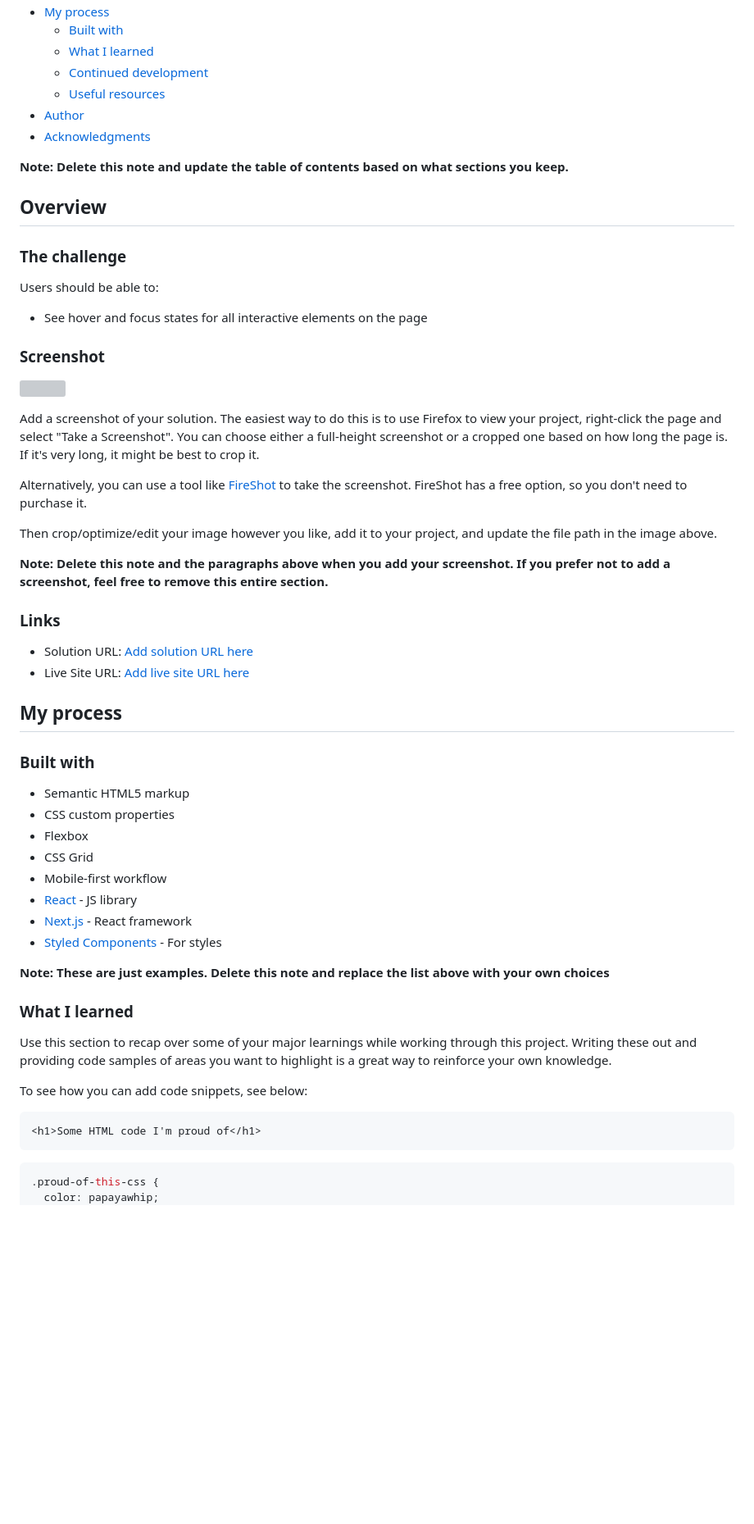
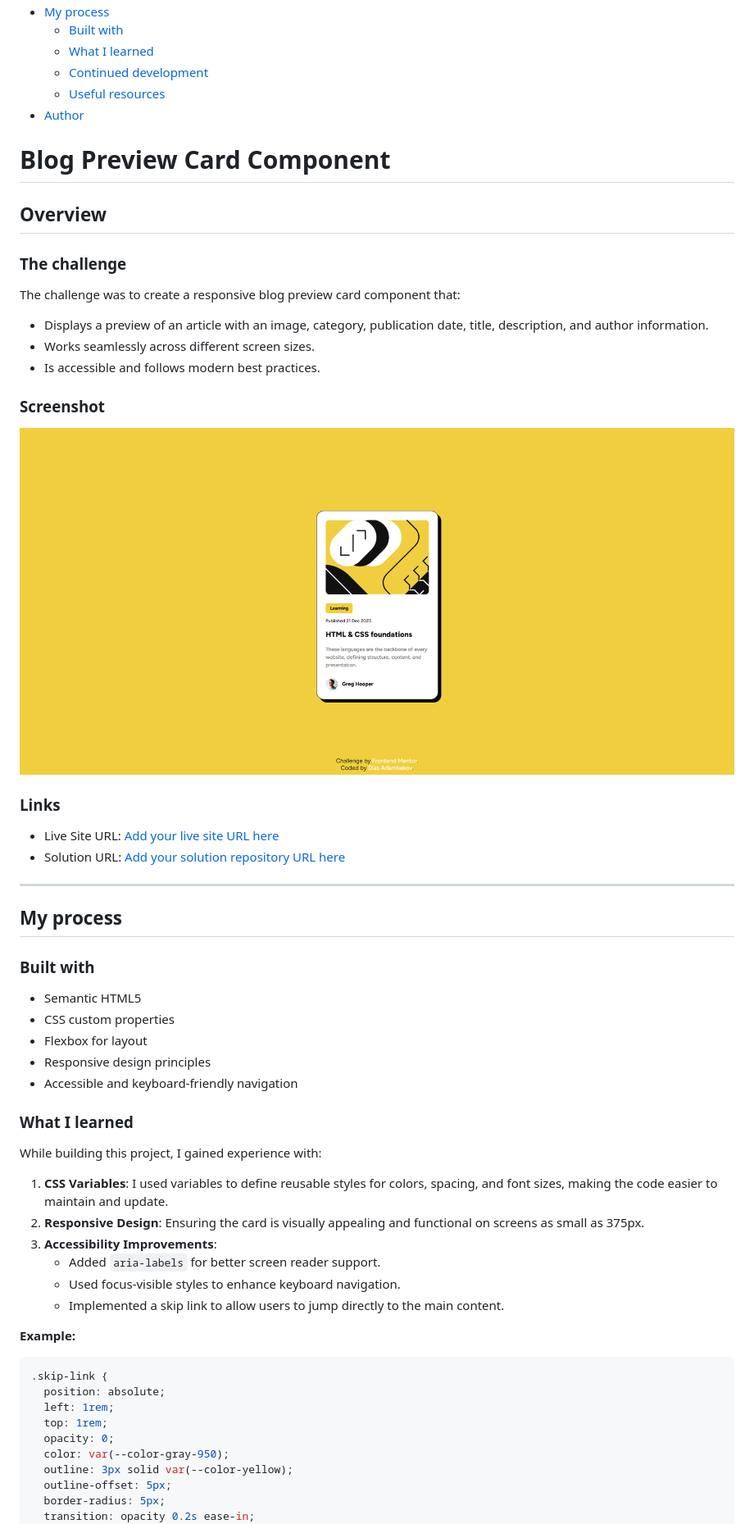
Before and after one commit to adambeckercodes/blog-preview-card, a Markdown page: README.md, the part around the change printed below. Shown: that part at 82% size. Rendered like a GitHub page; pictures changed too: screenshot.png (added); blank space fills up the shorter version; grey boxes are pictures that could not be loaded.

````diff
--- a/README.md
+++ b/README.md
@@ -14,60 +14,62 @@ This is a solution to the [Blog preview card challenge on Frontend Mentor](https
   - [Continued development](#continued-development)
   - [Useful resources](#useful-resources)
 - [Author](#author)
-- [Acknowledgments](#acknowledgments)
 
-**Note: Delete this note and update the table of contents based on what sections you keep.**
+# Blog Preview Card Component
 
 ## Overview
 
 ### The challenge
 
-Users should be able to:
+The challenge was to create a responsive blog preview card component that:
 
-- See hover and focus states for all interactive elements on the page
+- Displays a preview of an article with an image, category, publication date, title, description, and author information.
+- Works seamlessly across different screen sizes.
+- Is accessible and follows modern best practices.
 
 ### Screenshot
 
-![](./screenshot.jpg)
-
-Add a screenshot of your solution. The easiest way to do this is to use Firefox to view your project, right-click the page and select "Take a Screenshot". You can choose either a full-height screenshot or a cropped one based on how long the page is. If it's very long, it might be best to crop it.
-
-Alternatively, you can use a tool like [FireShot](https://getfireshot.com/) to take the screenshot. FireShot has a free option, so you don't need to purchase it.
-
-Then crop/optimize/edit your image however you like, add it to your project, and update the file path in the image above.
-
-**Note: Delete this note and the paragraphs above when you add your screenshot. If you prefer not to add a screenshot, feel free to remove this entire section.**
+![Screenshot](screenshot.png)
 
 ### Links
 
-- Solution URL: [Add solution URL here](https://your-solution-url.com)
-- Live Site URL: [Add live site URL here](https://your-live-site-url.com)
+- Live Site URL: [Add your live site URL here](#)
+- Solution URL: [Add your solution repository URL here](#)
+
+---
 
 ## My process
 
 ### Built with
 
-- Semantic HTML5 markup
+- Semantic HTML5
 - CSS custom properties
-- Flexbox
-- CSS Grid
-- Mobile-first workflow
-- [React](https://reactjs.org/) - JS library
-- [Next.js](https://nextjs.org/) - React framework
-- [Styled Components](https://styled-components.com/) - For styles
-
-**Note: These are just examples. Delete this note and replace the list above with your own choices**
+- Flexbox for layout
+- Responsive design principles
+- Accessible and keyboard-friendly navigation
 
 ### What I learned
 
-Use this section to recap over some of your major learnings while working through this project. Writing these out and providing code samples of areas you want to highlight is a great way to reinforce your own knowledge.
+While building this project, I gained experience with:
 
-To see how you can add code snippets, see below:
+1. **CSS Variables**: I used variables to define reusable styles for colors, spacing, and font sizes, making the code easier to maintain and update.
+2. **Responsive Design**: Ensuring the card is visually appealing and functional on screens as small as 375px.
+3. **Accessibility Improvements**:
+   - Added `aria-labels` for better screen reader support.
+   - Used focus-visible styles to enhance keyboard navigation.
+   - Implemented a skip link to allow users to jump directly to the main content.
 
-```html
-<h1>Some HTML code I'm proud of</h1>
-```
+**Example:**
+
 ```css
-.proud-of-this-css {
-  color: papayawhip;
+.skip-link {
+  position: absolute;
+  left: 1rem;
+  top: 1rem;
+  opacity: 0;
+  color: var(--color-gray-950);
+  outline: 3px solid var(--color-yellow);
+  outline-offset: 5px;
+  border-radius: 5px;
+  transition: opacity 0.2s ease-in;
 }
````
Also changed, not shown: other parts of README.md (+13 -25 lines), README-template.md (deleted, +0 -110 lines), style-guide.md (deleted, +0 -32 lines).
